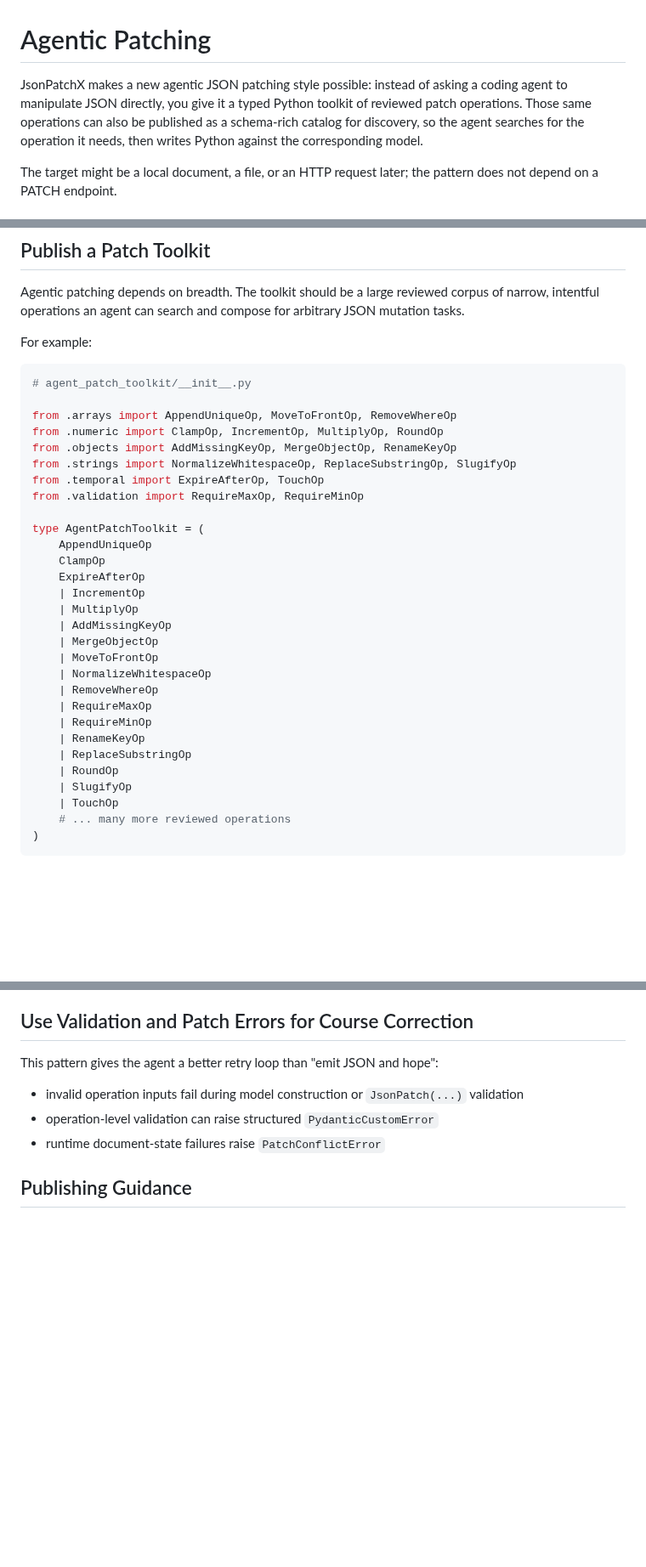
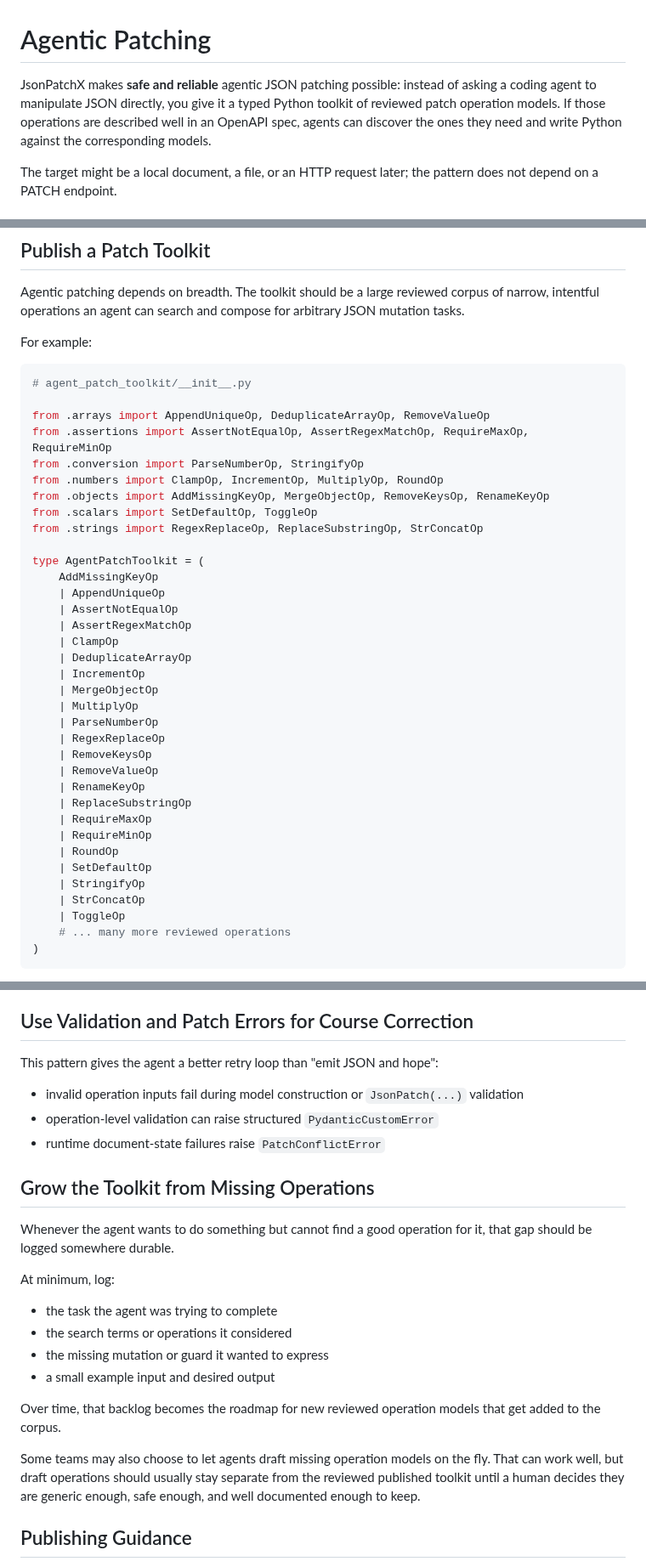
Before and after one commit to angela-tarantula/jsonpatchx, a Markdown page: docs/user-guide/agentic-patching.md, 3 parts joined by grey strips. Shown at 85% size. GitHub-like rendering; blank space fills up the shorter version.

Commit message:
grow the toolkit

````diff
--- a/docs/user-guide/agentic-patching.md
+++ b/docs/user-guide/agentic-patching.md
@@ -1,10 +1,10 @@
 # Agentic Patching
 
-JsonPatchX makes a new agentic JSON patching style possible: instead of asking a
-coding agent to manipulate JSON directly, you give it a typed Python toolkit of
-reviewed patch operations. Those same operations can also be published as a
-schema-rich catalog for discovery, so the agent searches for the operation it
-needs, then writes Python against the corresponding model.
+JsonPatchX makes **safe and reliable** agentic JSON patching possible: instead
+of asking a coding agent to manipulate JSON directly, you give it a typed Python
+toolkit of reviewed patch operation models. If those operations are described
+well in an OpenAPI spec, agents can discover the ones they need and write Python
+against the corresponding models.
 
 The target might be a local document, a file, or an HTTP request later; the
 pattern does not depend on a PATCH endpoint.
@@ -34,31 +34,37 @@ For example:
 ```python
 # agent_patch_toolkit/__init__.py
 
-from .arrays import AppendUniqueOp, MoveToFrontOp, RemoveWhereOp
-from .numeric import ClampOp, IncrementOp, MultiplyOp, RoundOp
-from .objects import AddMissingKeyOp, MergeObjectOp, RenameKeyOp
-from .strings import NormalizeWhitespaceOp, ReplaceSubstringOp, SlugifyOp
-from .temporal import ExpireAfterOp, TouchOp
-from .validation import RequireMaxOp, RequireMinOp
+from .arrays import AppendUniqueOp, DeduplicateArrayOp, RemoveValueOp
+from .assertions import AssertNotEqualOp, AssertRegexMatchOp, RequireMaxOp, RequireMinOp
+from .conversion import ParseNumberOp, StringifyOp
+from .numbers import ClampOp, IncrementOp, MultiplyOp, RoundOp
+from .objects import AddMissingKeyOp, MergeObjectOp, RemoveKeysOp, RenameKeyOp
+from .scalars import SetDefaultOp, ToggleOp
+from .strings import RegexReplaceOp, ReplaceSubstringOp, StrConcatOp
 
 type AgentPatchToolkit = (
-    AppendUniqueOp
-    ClampOp
-    ExpireAfterOp
+    AddMissingKeyOp
+    | AppendUniqueOp
+    | AssertNotEqualOp
+    | AssertRegexMatchOp
+    | ClampOp
+    | DeduplicateArrayOp
     | IncrementOp
+    | MergeObjectOp
     | MultiplyOp
-    | AddMissingKeyOp
-    | MergeObjectOp
-    | MoveToFrontOp
-    | NormalizeWhitespaceOp
-    | RemoveWhereOp
+    | ParseNumberOp
+    | RegexReplaceOp
+    | RemoveKeysOp
+    | RemoveValueOp
+    | RenameKeyOp
+    | ReplaceSubstringOp
     | RequireMaxOp
     | RequireMinOp
-    | RenameKeyOp
-    | ReplaceSubstringOp
     | RoundOp
-    | SlugifyOp
-    | TouchOp
+    | SetDefaultOp
+    | StringifyOp
+    | StrConcatOp
+    | ToggleOp
     # ... many more reviewed operations
 )
 ```
@@ -192,6 +198,26 @@ This pattern gives the agent a better retry loop than "emit JSON and hope":
 - operation-level validation can raise structured `PydanticCustomError`
 - runtime document-state failures raise `PatchConflictError`
 
+## Grow the Toolkit from Missing Operations
+
+Whenever the agent wants to do something but cannot find a good operation for
+it, that gap should be logged somewhere durable.
+
+At minimum, log:
+
+- the task the agent was trying to complete
+- the search terms or operations it considered
+- the missing mutation or guard it wanted to express
+- a small example input and desired output
+
+Over time, that backlog becomes the roadmap for new reviewed operation models
+that get added to the corpus.
+
+Some teams may also choose to let agents draft missing operation models on the
+fly. That can work well, but draft operations should usually stay separate from
+the reviewed published toolkit until a human decides they are generic enough,
+safe enough, and well documented enough to keep.
+
 ## Publishing Guidance
 
 - Publish the toolkit as a stable Python import surface.
````
